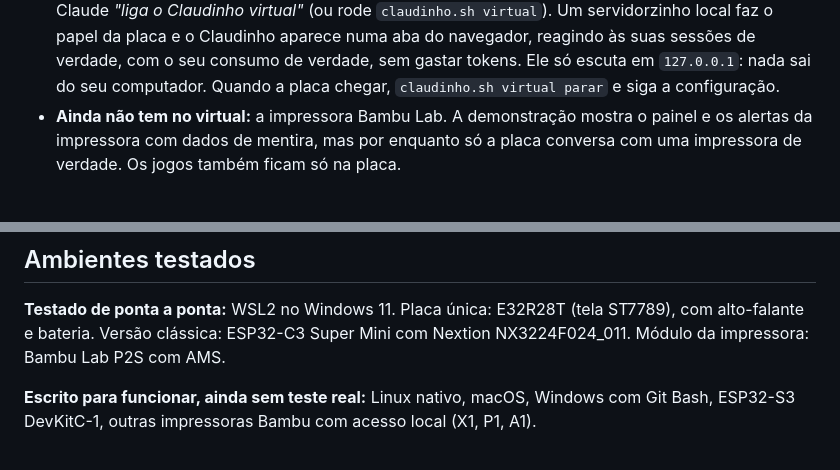
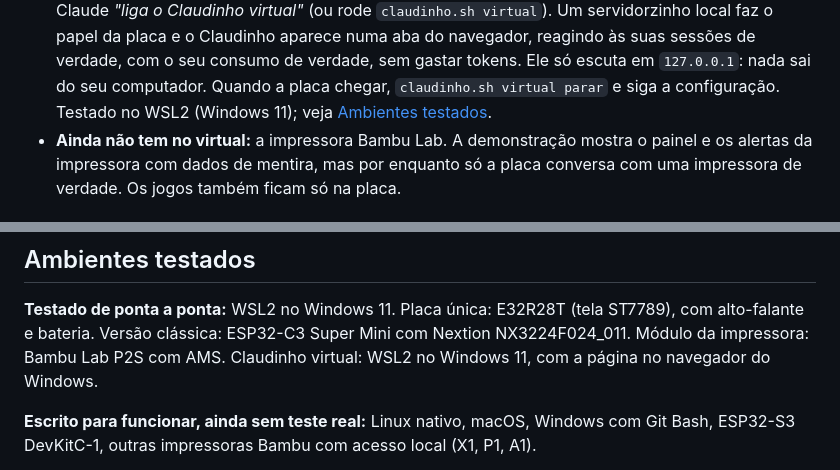
Before and after one commit to argeuthiesen/claudinho, a Markdown page: README.pt-BR.md, 2 parts joined by grey strips. GitHub-like rendering.

Commit message:
README: virtual Claudinho tested on WSL2 (Windows 11)

```diff
--- a/README.pt-BR.md
+++ b/README.pt-BR.md
@@ -54,6 +54,7 @@ já foi usado nas janelas de 5 horas e de 7 dias.
   reagindo às suas sessões de verdade, com o seu consumo de verdade, sem
   gastar tokens. Ele só escuta em `127.0.0.1`: nada sai do seu computador.
   Quando a placa chegar, `claudinho.sh virtual parar` e siga a configuração.
+  Testado no WSL2 (Windows 11); veja [Ambientes testados](#ambientes-testados).
 - **Ainda não tem no virtual:** a impressora Bambu Lab. A demonstração mostra
   o painel e os alertas da impressora com dados de mentira, mas por enquanto
   só a placa conversa com uma impressora de verdade. Os jogos também ficam só
@@ -427,6 +428,7 @@ reagir").
 **Testado de ponta a ponta:** WSL2 no Windows 11. Placa única: E32R28T (tela
 ST7789), com alto-falante e bateria. Versão clássica: ESP32-C3 Super Mini com
 Nextion NX3224F024_011. Módulo da impressora: Bambu Lab P2S com AMS.
+Claudinho virtual: WSL2 no Windows 11, com a página no navegador do Windows.
 
 **Escrito para funcionar, ainda sem teste real:** Linux nativo, macOS,
 Windows com Git Bash, ESP32-S3 DevKitC-1, outras impressoras Bambu com acesso
```
Also changed, not shown: README.md (+3 -1 lines).
